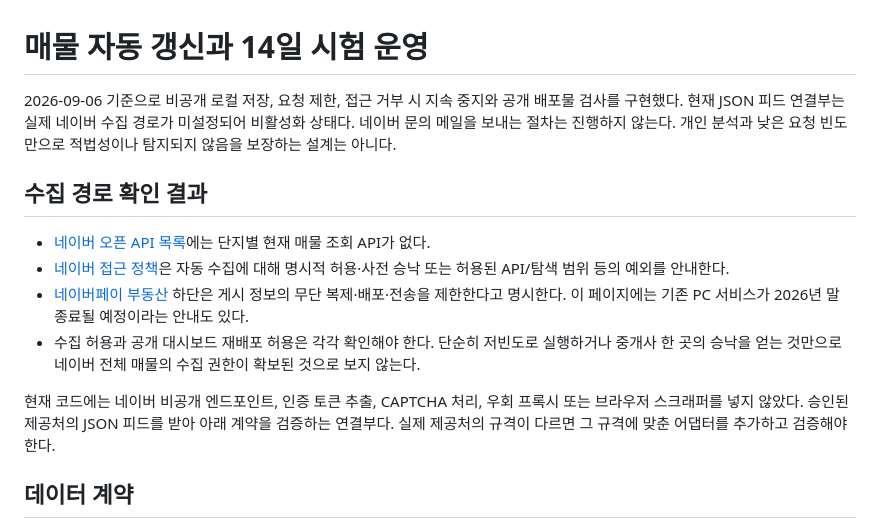
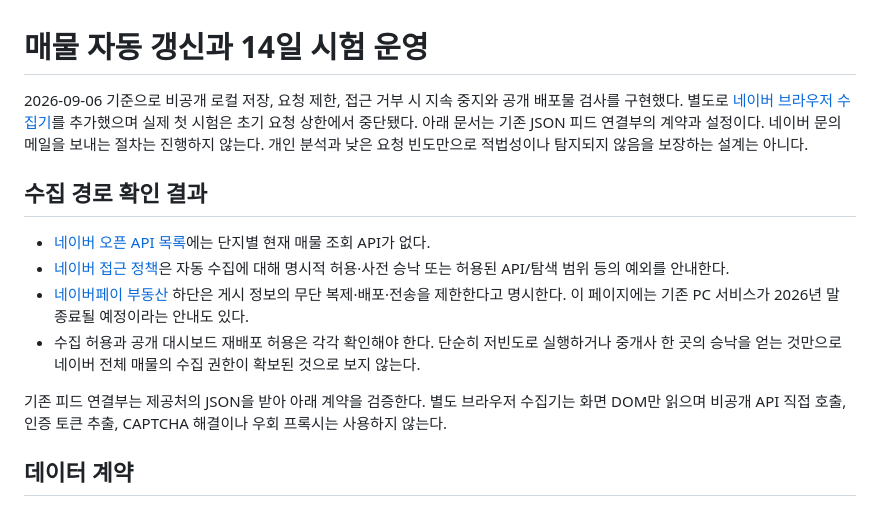
Before and after one commit to bravery0707/giheung-dashboard, a Markdown page: docs/listing-automation.md, the part around the change. GitHub-like rendering.

Commit message:
Add bounded browser collection: docs/listing-automation.md

```diff
--- a/docs/listing-automation.md
+++ b/docs/listing-automation.md
@@ -1,6 +1,6 @@
 # 매물 자동 갱신과 14일 시험 운영
 
-2026-09-06 기준으로 비공개 로컬 저장, 요청 제한, 접근 거부 시 지속 중지와 공개 배포물 검사를 구현했다. 현재 JSON 피드 연결부는 실제 네이버 수집 경로가 미설정되어 비활성화 상태다. 네이버 문의 메일을 보내는 절차는 진행하지 않는다. 개인 분석과 낮은 요청 빈도만으로 적법성이나 탐지되지 않음을 보장하는 설계는 아니다.
+2026-09-06 기준으로 비공개 로컬 저장, 요청 제한, 접근 거부 시 지속 중지와 공개 배포물 검사를 구현했다. 별도로 [네이버 브라우저 수집기](naver-browser.md)를 추가했으며 실제 첫 시험은 초기 요청 상한에서 중단됐다. 아래 문서는 기존 JSON 피드 연결부의 계약과 설정이다. 네이버 문의 메일을 보내는 절차는 진행하지 않는다. 개인 분석과 낮은 요청 빈도만으로 적법성이나 탐지되지 않음을 보장하는 설계는 아니다.
 
 ## 수집 경로 확인 결과
 
@@ -9,7 +9,7 @@
 - [네이버페이 부동산](https://land.naver.com/) 하단은 게시 정보의 무단 복제·배포·전송을 제한한다고 명시한다. 이 페이지에는 기존 PC 서비스가 2026년 말 종료될 예정이라는 안내도 있다.
 - 수집 허용과 공개 대시보드 재배포 허용은 각각 확인해야 한다. 단순히 저빈도로 실행하거나 중개사 한 곳의 승낙을 얻는 것만으로 네이버 전체 매물의 수집 권한이 확보된 것으로 보지 않는다.
 
-현재 코드에는 네이버 비공개 엔드포인트, 인증 토큰 추출, CAPTCHA 처리, 우회 프록시 또는 브라우저 스크래퍼를 넣지 않았다. 승인된 제공처의 JSON 피드를 받아 아래 계약을 검증하는 연결부다. 실제 제공처의 규격이 다르면 그 규격에 맞춘 어댑터를 추가하고 검증해야 한다.
+기존 피드 연결부는 제공처의 JSON을 받아 아래 계약을 검증한다. 별도 브라우저 수집기는 화면 DOM만 읽으며 비공개 API 직접 호출, 인증 토큰 추출, CAPTCHA 해결이나 우회 프록시는 사용하지 않는다.
 
 ## 데이터 계약
 
```
